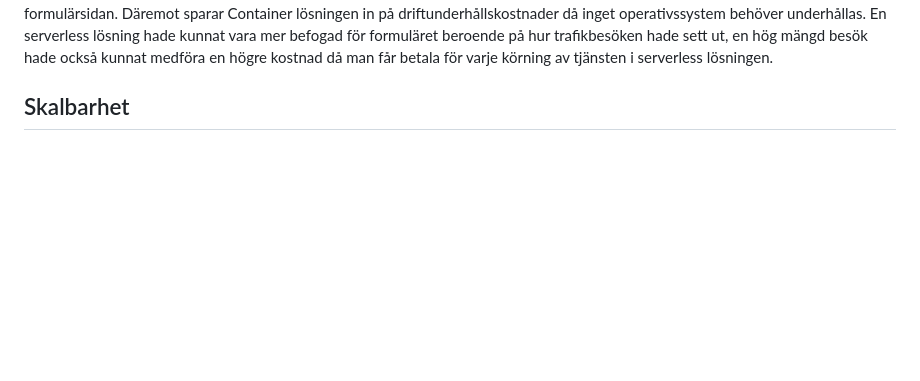
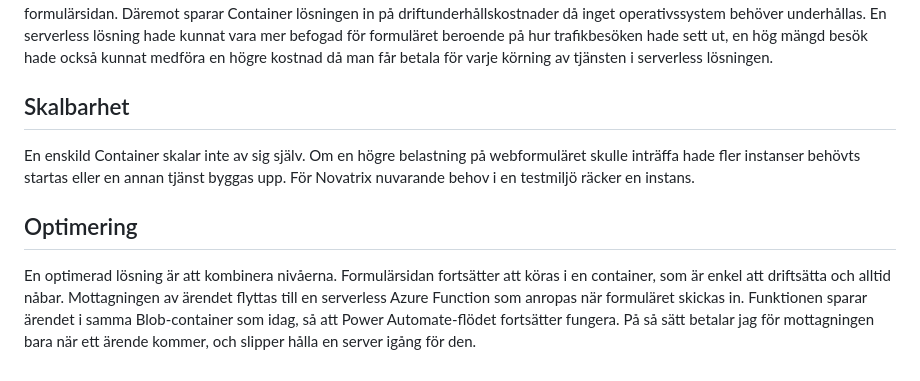
Before and after one commit to 00aughar/azure-Mov25, a Markdown page: V40/README.md, the part around the change. Rendered like a GitHub page; blank space fills up the shorter version.

Commit message:
Optimering beskrivning

```diff
--- a/V40/README.md
+++ b/V40/README.md
@@ -99,3 +99,8 @@ Containern byggs upp en gång via imagen *Dockerfile* och driftsätts med komman
 Containern kostar likt VM baserat på allokerad processor och minnesanvändning. En aktiv container kostar oavsett om ingen besöker formulärsidan. Däremot sparar Container lösningen in på driftunderhållskostnader då inget operativssystem behöver underhållas. En serverless lösning hade kunnat vara mer befogad för formuläret beroende på hur trafikbesöken hade sett ut, en hög mängd besök hade också kunnat medföra en högre kostnad då man får betala för varje körning av tjänsten i serverless lösningen.
 
 ## Skalbarhet
+En enskild Container skalar inte av sig själv. Om en högre belastning på webformuläret skulle inträffa hade fler instanser behövts startas eller en annan tjänst byggas upp. För Novatrix nuvarande behov i en testmiljö räcker en instans.
+
+## Optimering
+
+En optimerad lösning är att kombinera nivåerna. Formulärsidan fortsätter att köras i en container, som är enkel att driftsätta och alltid nåbar. Mottagningen av ärendet flyttas till en serverless Azure Function som anropas när formuläret skickas in. Funktionen sparar ärendet i samma Blob-container som idag, så att Power Automate-flödet fortsätter fungera. På så sätt betalar jag för mottagningen bara när ett ärende kommer, och slipper hålla en server igång för den.
```
